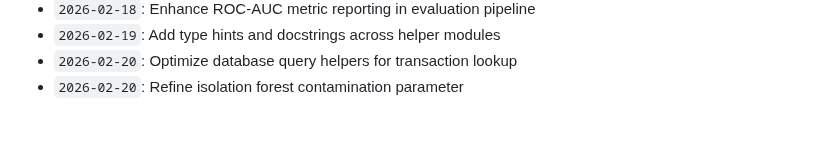
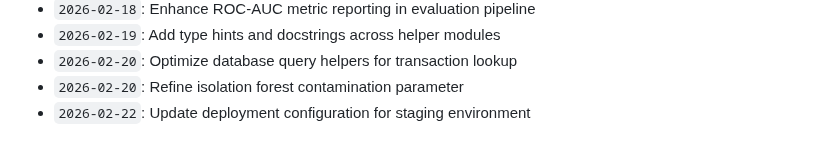
Before and after one commit to anushka-bansal27/Fraud_Detection_Project, a Markdown page: docs/activity_log.md, the part around the change. Rendered like a GitHub page.

Commit message:
Update deployment configuration for staging environment

```diff
--- a/docs/activity_log.md
+++ b/docs/activity_log.md
@@ -709,3 +709,4 @@ Continuous development, optimization, model tuning, and documentation logs.
 - `2026-02-19`: Add type hints and docstrings across helper modules
 - `2026-02-20`: Optimize database query helpers for transaction lookup
 - `2026-02-20`: Refine isolation forest contamination parameter
+- `2026-02-22`: Update deployment configuration for staging environment
```
